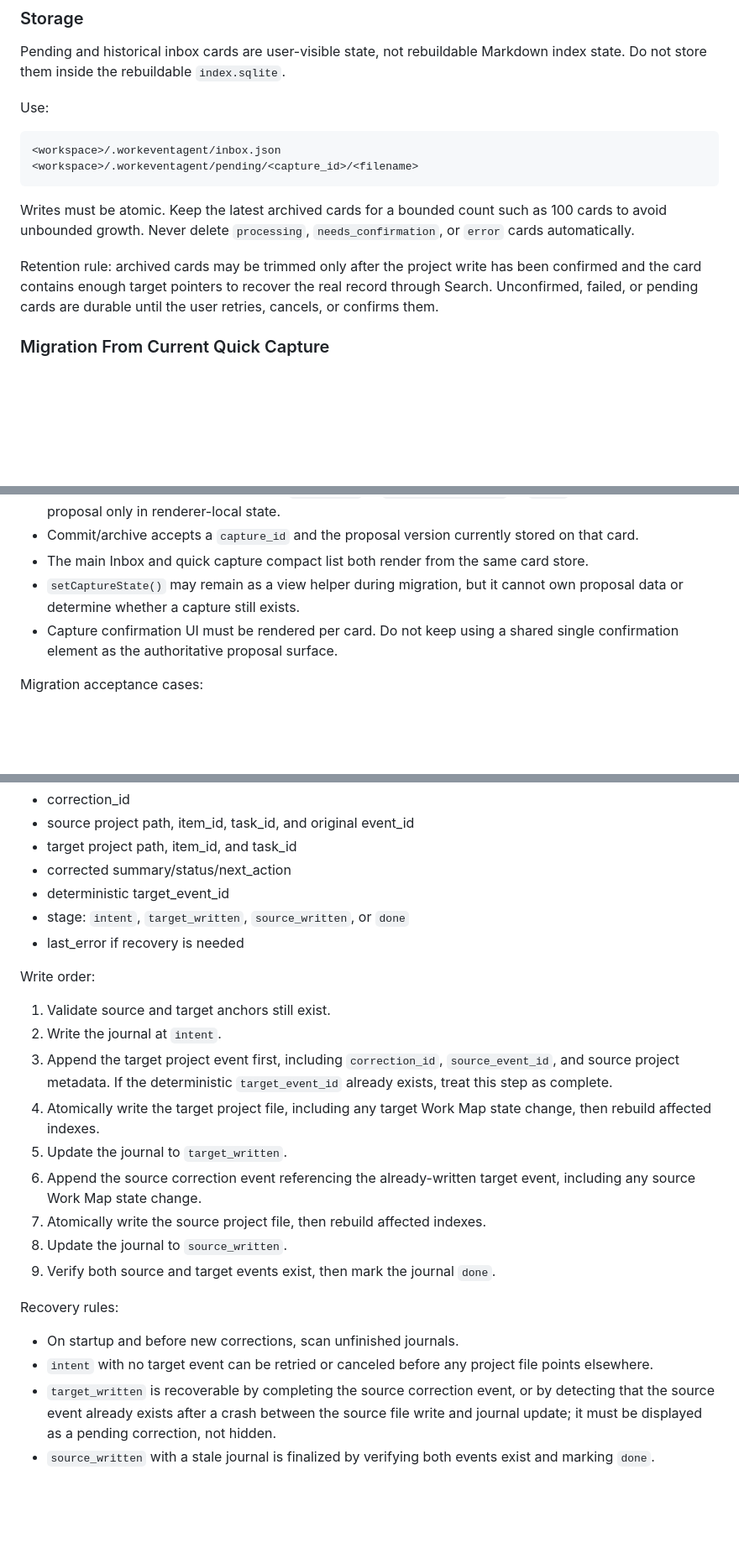
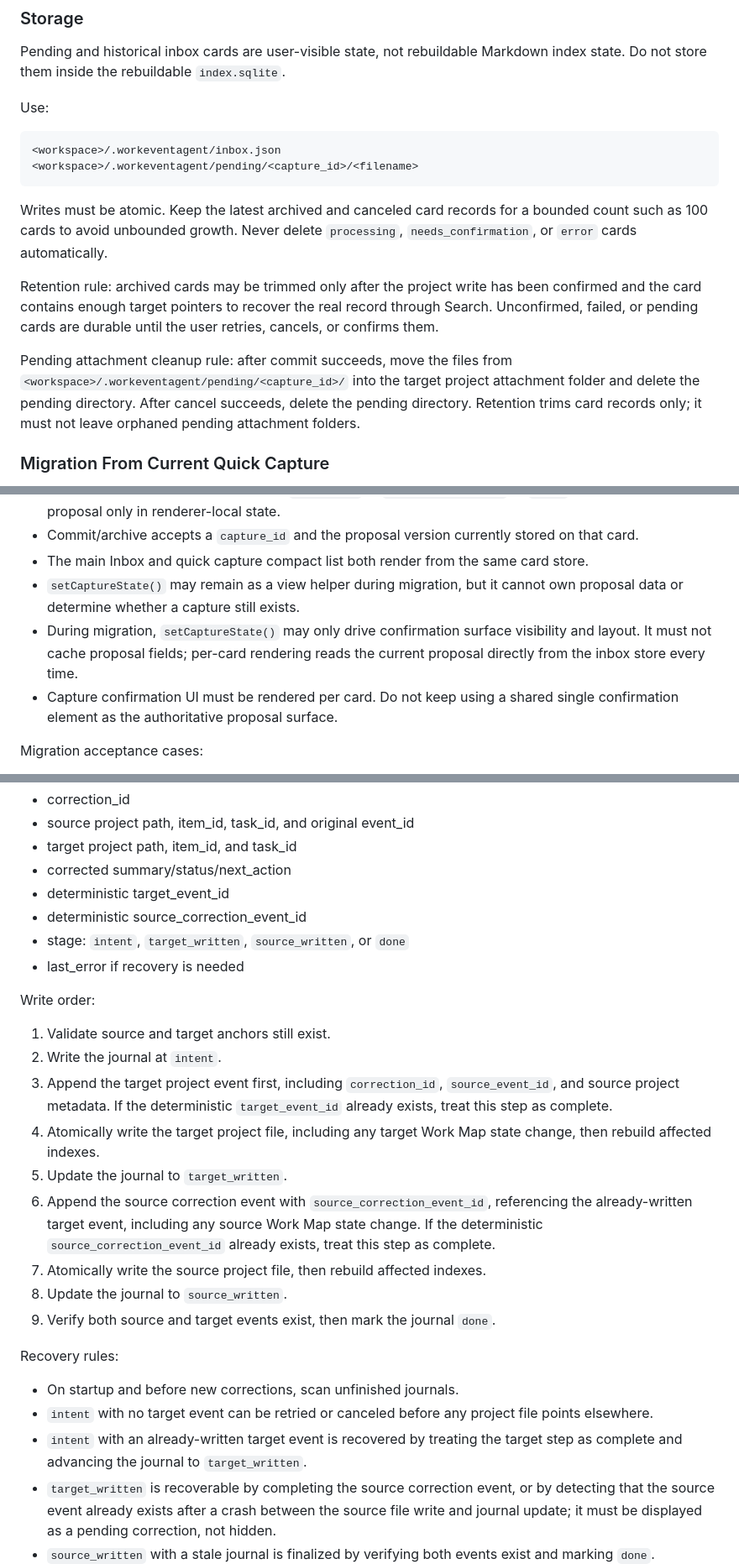
Before and after one commit to vaope/workmarker, a Markdown page: docs/designs/F003-trust-workflows.md, 3 parts joined by grey strips. Shown at 84% size. Drawn GitHub-style; blank space fills up the shorter version.

Commit message:
docs: plan F003 trust workflow implementation
Why: F003 is approved at the design layer; implementation now needs a concrete task-by-task brief that folds in the review refinements for source correction IDs, quick-capture state migration, and pending attachment cleanup before coding starts.

[宪宪/gpt-5.5🐾]

````diff
--- a/docs/designs/F003-trust-workflows.md
+++ b/docs/designs/F003-trust-workflows.md
@@ -67,9 +67,11 @@ Use:
 <workspace>/.workeventagent/pending/<capture_id>/<filename>
 ```
 
-Writes must be atomic. Keep the latest archived cards for a bounded count such as 100 cards to avoid unbounded growth. Never delete `processing`, `needs_confirmation`, or `error` cards automatically.
+Writes must be atomic. Keep the latest archived and canceled card records for a bounded count such as 100 cards to avoid unbounded growth. Never delete `processing`, `needs_confirmation`, or `error` cards automatically.
 
 Retention rule: archived cards may be trimmed only after the project write has been confirmed and the card contains enough target pointers to recover the real record through Search. Unconfirmed, failed, or pending cards are durable until the user retries, cancels, or confirms them.
+
+Pending attachment cleanup rule: after commit succeeds, move the files from `<workspace>/.workeventagent/pending/<capture_id>/` into the target project attachment folder and delete the pending directory. After cancel succeeds, delete the pending directory. Retention trims card records only; it must not leave orphaned pending attachment folders.
 
 ### Migration From Current Quick Capture
 
@@ -83,6 +85,7 @@ Migration rules:
 - Commit/archive accepts a `capture_id` and the proposal version currently stored on that card.
 - The main Inbox and quick capture compact list both render from the same card store.
 - `setCaptureState()` may remain as a view helper during migration, but it cannot own proposal data or determine whether a capture still exists.
+- During migration, `setCaptureState()` may only drive confirmation surface visibility and layout. It must not cache proposal fields; per-card rendering reads the current proposal directly from the inbox store every time.
 - Capture confirmation UI must be rendered per card. Do not keep using a shared single confirmation element as the authoritative proposal surface.
 
 Migration acceptance cases:
@@ -225,6 +228,7 @@ The journal records:
 - target project path, item_id, and task_id
 - corrected summary/status/next_action
 - deterministic target_event_id
+- deterministic source_correction_event_id
 - stage: `intent`, `target_written`, `source_written`, or `done`
 - last_error if recovery is needed
 
@@ -235,7 +239,7 @@ Write order:
 3. Append the target project event first, including `correction_id`, `source_event_id`, and source project metadata. If the deterministic `target_event_id` already exists, treat this step as complete.
 4. Atomically write the target project file, including any target Work Map state change, then rebuild affected indexes.
 5. Update the journal to `target_written`.
-6. Append the source correction event referencing the already-written target event, including any source Work Map state change.
+6. Append the source correction event with `source_correction_event_id`, referencing the already-written target event, including any source Work Map state change. If the deterministic `source_correction_event_id` already exists, treat this step as complete.
 7. Atomically write the source project file, then rebuild affected indexes.
 8. Update the journal to `source_written`.
 9. Verify both source and target events exist, then mark the journal `done`.
@@ -244,6 +248,7 @@ Recovery rules:
 
 - On startup and before new corrections, scan unfinished journals.
 - `intent` with no target event can be retried or canceled before any project file points elsewhere.
+- `intent` with an already-written target event is recovered by treating the target step as complete and advancing the journal to `target_written`.
 - `target_written` is recoverable by completing the source correction event, or by detecting that the source event already exists after a crash between the source file write and journal update; it must be displayed as a pending correction, not hidden.
 - `source_written` with a stale journal is finalized by verifying both events exist and marking `done`.
 - Retrying must be idempotent through `correction_id` and deterministic event IDs, so a crash cannot create duplicate target events.
````
Also changed, not shown: other parts of docs/designs/F003-trust-workflows.md (+1 -0 lines), 1 other file.
